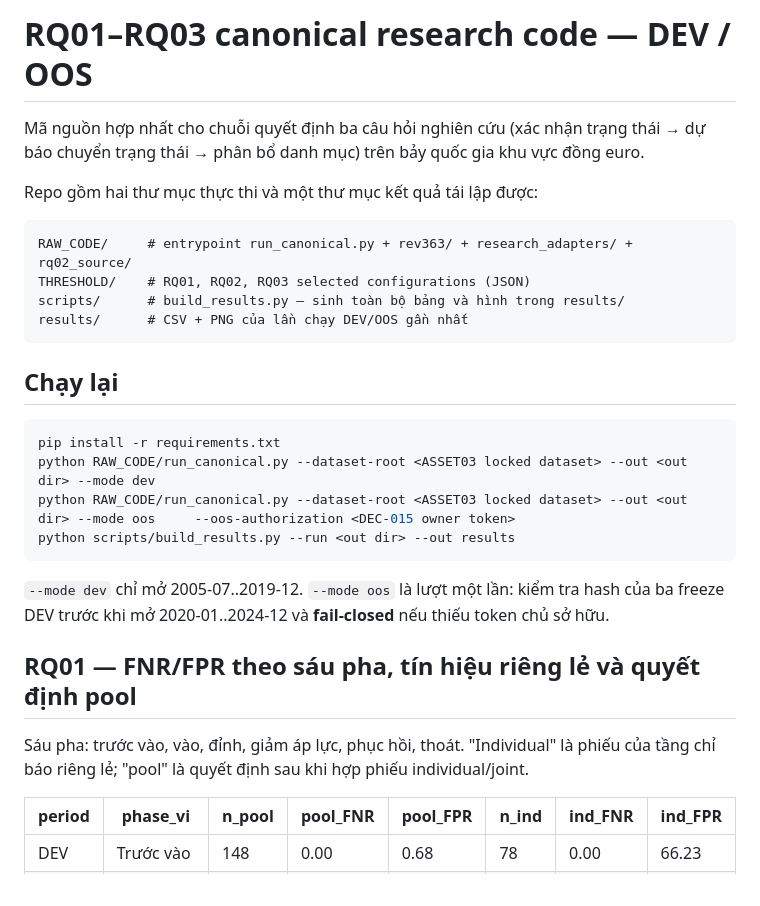
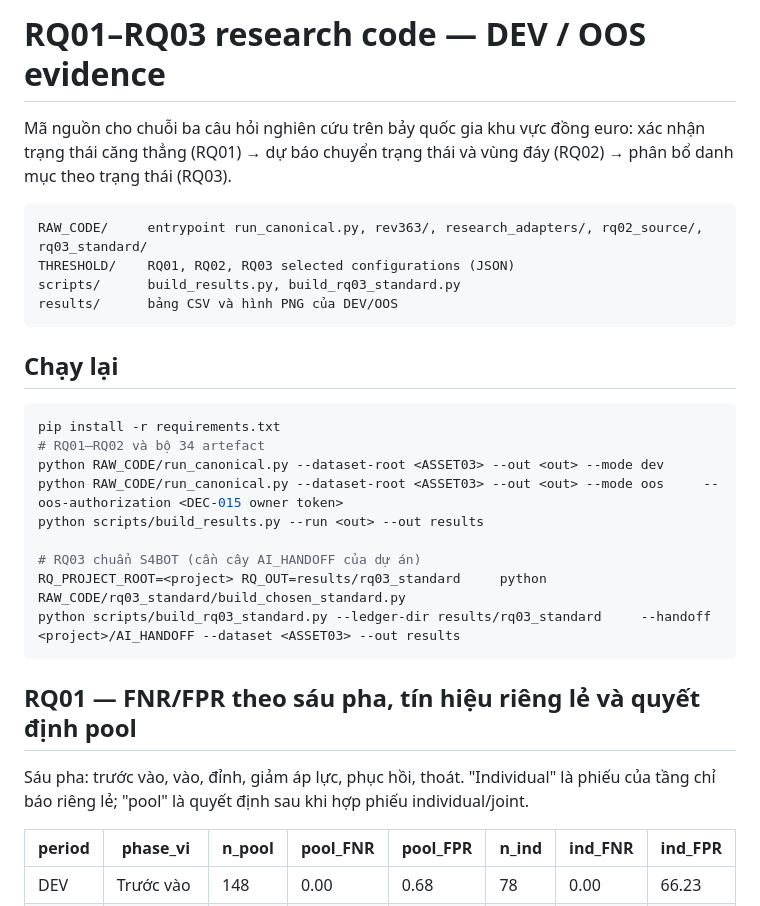
Before and after one commit to LyanMas7/euro-area-stress-regime-allocation, a Markdown page: README.md, the part around the change printed below. Rendered like a GitHub page.

````diff
--- a/README.md
+++ b/README.md
@@ -1,33 +1,34 @@
-# RQ01–RQ03 canonical research code — DEV / OOS
+# RQ01–RQ03 research code — DEV / OOS evidence
 
-Mã nguồn hợp nhất cho chuỗi quyết định ba câu hỏi nghiên cứu (xác nhận trạng thái →
-dự báo chuyển trạng thái → phân bổ danh mục) trên bảy quốc gia khu vực đồng euro.
-
-Repo gồm hai thư mục thực thi và một thư mục kết quả tái lập được:
+Mã nguồn cho chuỗi ba câu hỏi nghiên cứu trên bảy quốc gia khu vực đồng euro:
+xác nhận trạng thái căng thẳng (RQ01) → dự báo chuyển trạng thái và vùng đáy (RQ02)
+→ phân bổ danh mục theo trạng thái (RQ03).
 
 ```
-RAW_CODE/     # entrypoint run_canonical.py + rev363/ + research_adapters/ + rq02_source/
-THRESHOLD/    # RQ01, RQ02, RQ03 selected configurations (JSON)
-scripts/      # build_results.py – sinh toàn bộ bảng và hình trong results/
-results/      # CSV + PNG của lần chạy DEV/OOS gần nhất
+RAW_CODE/     entrypoint run_canonical.py, rev363/, research_adapters/, rq02_source/, rq03_standard/
+THRESHOLD/    RQ01, RQ02, RQ03 selected configurations (JSON)
+scripts/      build_results.py, build_rq03_standard.py
+results/      bảng CSV và hình PNG của DEV/OOS
 ```
 
 ## Chạy lại
 
 ```bash
 pip install -r requirements.txt
-python RAW_CODE/run_canonical.py --dataset-root <ASSET03 locked dataset> --out <out dir> --mode dev
-python RAW_CODE/run_canonical.py --dataset-root <ASSET03 locked dataset> --out <out dir> --mode oos     --oos-authorization <DEC-015 owner token>
-python scripts/build_results.py --run <out dir> --out results
+# RQ01–RQ02 và bộ 34 artefact
+python RAW_CODE/run_canonical.py --dataset-root <ASSET03> --out <out> --mode dev
+python RAW_CODE/run_canonical.py --dataset-root <ASSET03> --out <out> --mode oos     --oos-authorization <DEC-015 owner token>
+python scripts/build_results.py --run <out> --out results
+
+# RQ03 chuẩn S4BOT (cần cây AI_HANDOFF của dự án)
+RQ_PROJECT_ROOT=<project> RQ_OUT=results/rq03_standard     python RAW_CODE/rq03_standard/build_chosen_standard.py
+python scripts/build_rq03_standard.py --ledger-dir results/rq03_standard     --handoff <project>/AI_HANDOFF --dataset <ASSET03> --out results
 ```
-
-`--mode dev` chỉ mở 2005-07..2019-12. `--mode oos` là lượt một lần: kiểm tra hash của ba
-freeze DEV trước khi mở 2020-01..2024-12 và **fail-closed** nếu thiếu token chủ sở hữu.
 
 ## RQ01 — FNR/FPR theo sáu pha, tín hiệu riêng lẻ và quyết định pool
 
-Sáu pha: trước vào, vào, đỉnh, giảm áp lực, phục hồi, thoát. "Individual" là phiếu của
-tầng chỉ báo riêng lẻ; "pool" là quyết định sau khi hợp phiếu individual/joint.
+Sáu pha: trước vào, vào, đỉnh, giảm áp lực, phục hồi, thoát. "Individual" là phiếu của tầng
+chỉ báo riêng lẻ; "pool" là quyết định sau khi hợp phiếu individual/joint.
 
 | period | phase_vi | n_pool | pool_FNR | pool_FPR | n_ind | ind_FNR | ind_FPR |
 |---|---|---|---|---|---|---|---|
````
Also changed, not shown: other parts of README.md (+42 -33 lines), results/fig_rq03_nav_dev_oos.png, results/fig_rq03_terminal.png (added), 5 other files.
